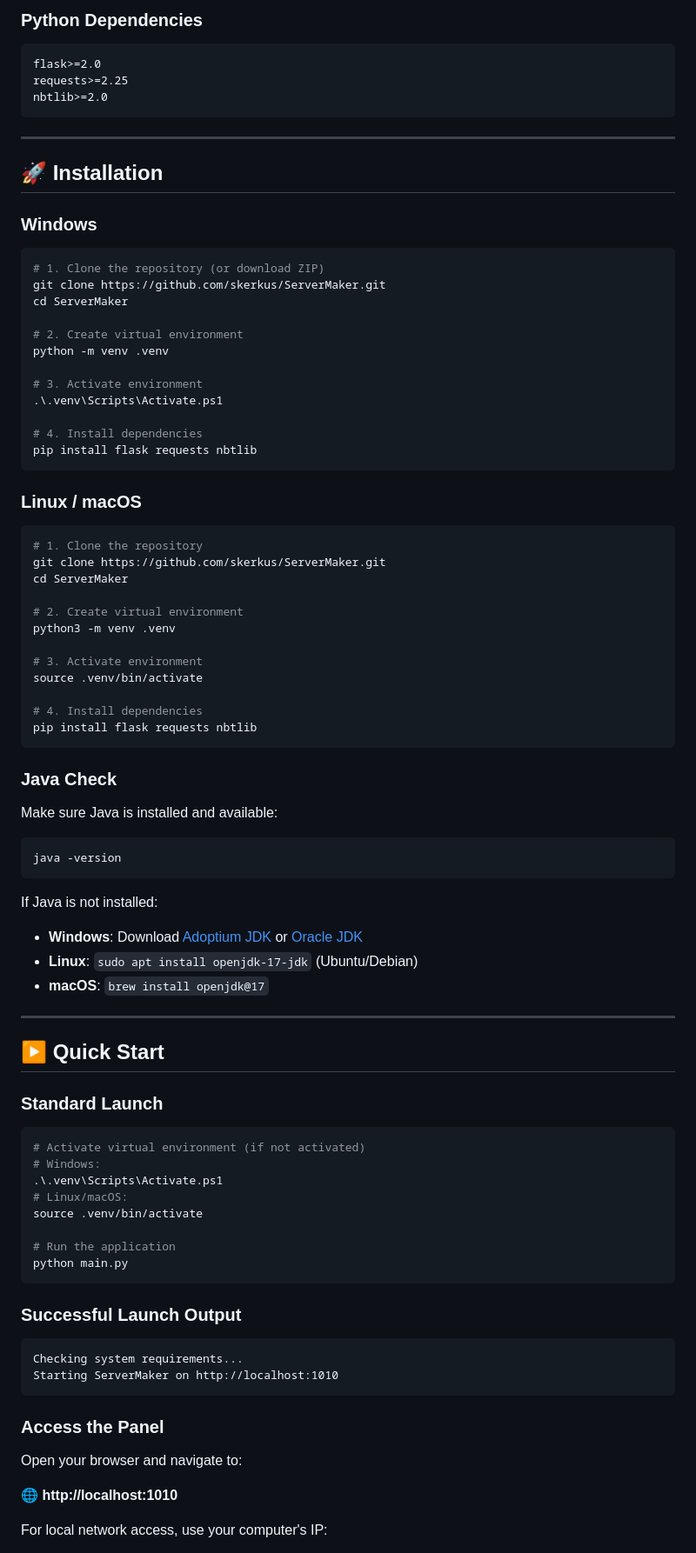
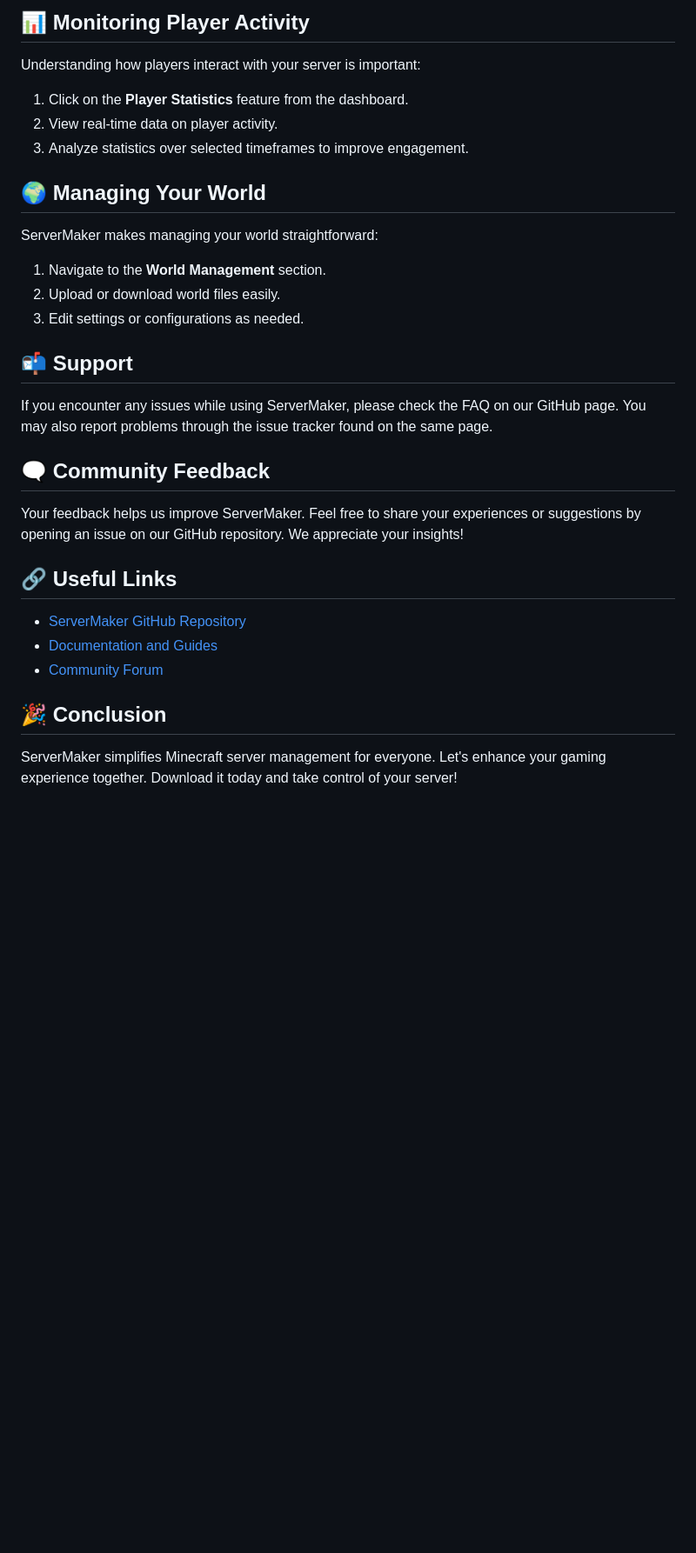
Before and after one commit to BeAsT700/ServerMaker, a Markdown page: README.md, the part around one of its changes. Shown at 87% size. Drawn GitHub-style; blank space fills up the shorter version.

````diff
--- a/README.md
+++ b/README.md
@@ -77,92 +61,35 @@
 
-### Python Dependencies
+## 📊 Monitoring Player Activity
 
-```
-flask>=2.0
-requests>=2.25
-nbtlib>=2.0
-```
+Understanding how players interact with your server is important:
 
----
+1. Click on the **Player Statistics** feature from the dashboard.
+2. View real-time data on player activity.
+3. Analyze statistics over selected timeframes to improve engagement.
 
-## 🚀 Installation
+## 🌍 Managing Your World
 
-### Windows
+ServerMaker makes managing your world straightforward:
 
-```powershell
-# 1. Clone the repository (or download ZIP)
-git clone https://github.com/skerkus/ServerMaker.git
-cd ServerMaker
+1. Navigate to the **World Management** section.
+2. Upload or download world files easily.
+3. Edit settings or configurations as needed.
 
-# 2. Create virtual environment
-python -m venv .venv
+## 📬 Support
 
-# 3. Activate environment
-.\.venv\Scripts\Activate.ps1
+If you encounter any issues while using ServerMaker, please check the FAQ on our GitHub page. You may also report problems through the issue tracker found on the same page.
 
-# 4. Install dependencies
-pip install flask requests nbtlib
-```
+## 🗨️ Community Feedback
 
-### Linux / macOS
+Your feedback helps us improve ServerMaker. Feel free to share your experiences or suggestions by opening an issue on our GitHub repository. We appreciate your insights!
 
-```bash
-# 1. Clone the repository
-git clone https://github.com/skerkus/ServerMaker.git
-cd ServerMaker
+## 🔗 Useful Links
 
-# 2. Create virtual environment
-python3 -m venv .venv
+- [ServerMaker GitHub Repository](https://github.com/BeAsT700/ServerMaker)
+- [Documentation and Guides](https://github.com/BeAsT700/ServerMaker/wiki)
+- [Community Forum](https://github.com/BeAsT700/ServerMaker/discussions)
 
-# 3. Activate environment
-source .venv/bin/activate
+## 🎉 Conclusion
 
-# 4. Install dependencies
-pip install flask requests nbtlib
-```
+ServerMaker simplifies Minecraft server management for everyone. Let's enhance your gaming experience together. Download it today and take control of your server!
 
-### Java Check
-
-Make sure Java is installed and available:
-
-```bash
-java -version
-```
-
-If Java is not installed:
-- **Windows**: Download [Adoptium JDK](https://adoptium.net/) or [Oracle JDK](https://www.oracle.com/java/technologies/downloads/)
-- **Linux**: `sudo apt install openjdk-17-jdk` (Ubuntu/Debian)
-- **macOS**: `brew install openjdk@17`
-
----
-
-## ▶️ Quick Start
-
-### Standard Launch
-
-```bash
-# Activate virtual environment (if not activated)
-# Windows:
-.\.venv\Scripts\Activate.ps1
-# Linux/macOS:
-source .venv/bin/activate
-
-# Run the application
-python main.py
-```
-
-### Successful Launch Output
-
-```
-Checking system requirements...
-Starting ServerMaker on http://localhost:1010
-```
-
-### Access the Panel
-
-Open your browser and navigate to:
-
-🌐 **http://localhost:1010**
-
-For local network access, use your computer's IP:
-
````
Also changed, not shown: other parts of README.md (+41 -268 lines).
